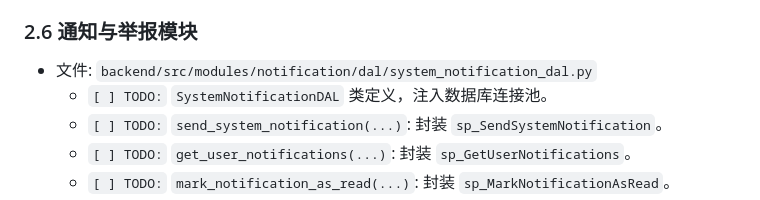
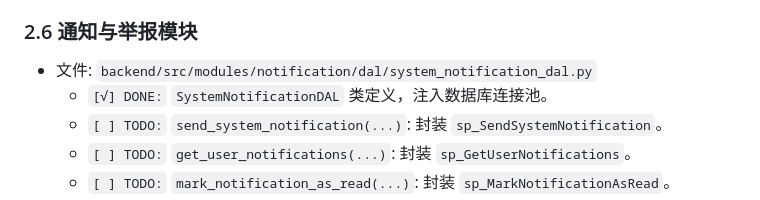
Before and after one commit to SunSc05/siyuantao-backend, a Markdown page: TODO.md, the part around the change. Rendered like a GitHub page.

Commit message:
Update TODO.md
完成系统通知表定义

```diff
--- a/TODO.md
+++ b/TODO.md
@@ -276,7 +276,7 @@
 ### 2.6 通知与举报模块
 
 *   文件: `backend/src/modules/notification/dal/system_notification_dal.py`
-    *   `[ ] TODO:` `SystemNotificationDAL` 类定义，注入数据库连接池。
+    *   `[√] DONE:` `SystemNotificationDAL` 类定义，注入数据库连接池。
     *   `[ ] TODO:` `send_system_notification(...)`: 封装 `sp_SendSystemNotification`。
     *   `[ ] TODO:` `get_user_notifications(...)`: 封装 `sp_GetUserNotifications`。
     *   `[ ] TODO:` `mark_notification_as_read(...)`: 封装 `sp_MarkNotificationAsRead`。
```
